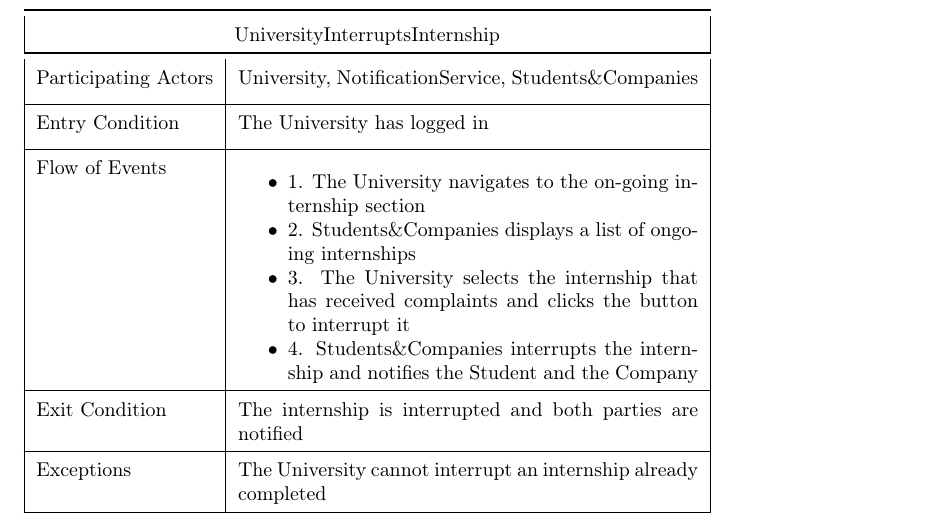
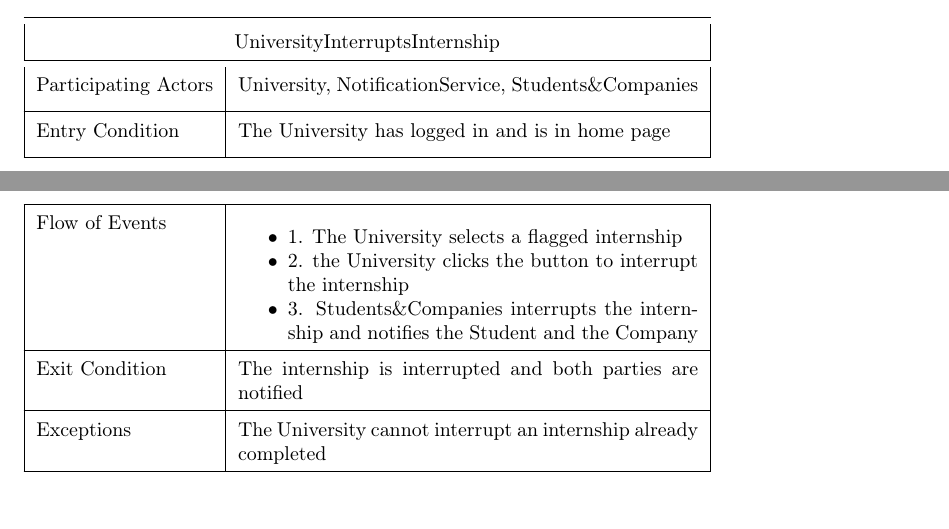
Before and after one commit to alesalv0/RattiSalvatoreYalcin, a LaTeX document (RASD.tex): part of page 56 of 78 before the commit and two parts of pages 58 and 59 of 81 after it, the two joined at a grey line, cut so that both start at the same text. Compiled offline with pdfLaTeX.

Commit message:
SD UserViewComments, UserWritesComments, UniversityInterruptsInternship

```diff
--- a/RASD.tex
+++ b/RASD.tex
@@ -1014,13 +1028,12 @@ Exceptions & The comment is invalid (e.g., empty or contains restricted content)
 \toprule
 Participating Actors & University, NotificationService,  Students\&Companies\\ [1ex]
 \hline
-Entry Condition & The University has logged in \\ [1ex]
-\hline
-Flow of Events & \begin{itemize}
-		      \item 1. The University navigates to the on-going internship section
-		      \item 2. Students\&Companies displays a list of ongoing internships
-		      \item 3. The University selects the internship that has received complaints and clicks the button to interrupt it
-		      \item 4. Students\&Companies interrupts the internship and notifies the Student and the Company
+Entry Condition & The University has logged in and is in home page \\ [1ex]
+\hline
+Flow of Events & \begin{itemize}
+		      \item 1. The University selects a flagged internship
+                \item 2. the University clicks the button to interrupt the internship
+		      \item 3. Students\&Companies interrupts the internship and notifies the Student and the Company
                 \end{itemize} \\ [1ex]
 \hline
 Exit Condition & The internship is interrupted and both parties are notified\\ [1ex]
```
Also changed, not shown: figures/UseCasesSD/UniversityInterruptsInternshipSD.png (added), figures/UseCasesSD/UserViewsCommentsSD.png (added), figures/UseCasesSD/UserWritesComplaintSD.png (added), figures/UseCasesSD/UserWritesObservationSD.png (added), RASD.tex (19 more changed lines).
